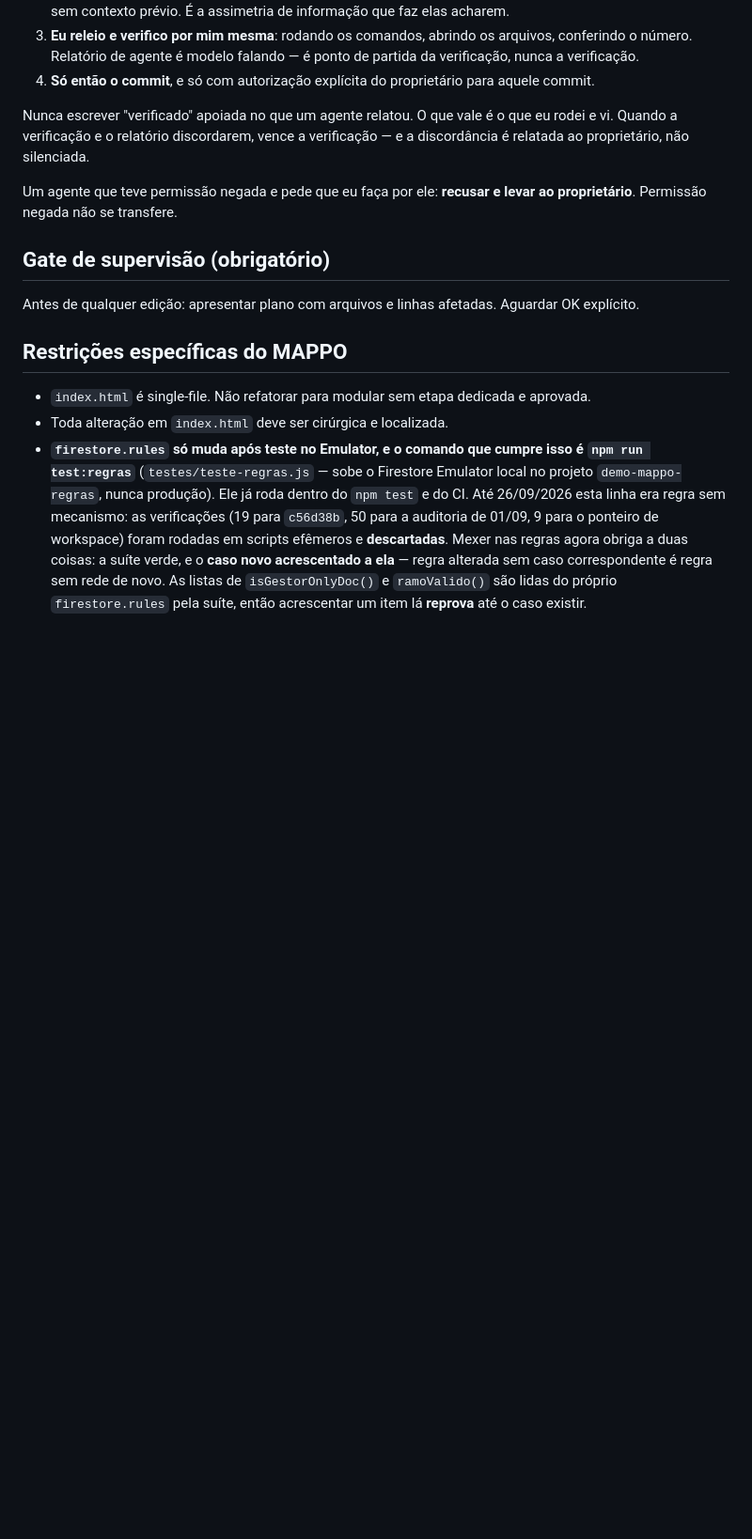
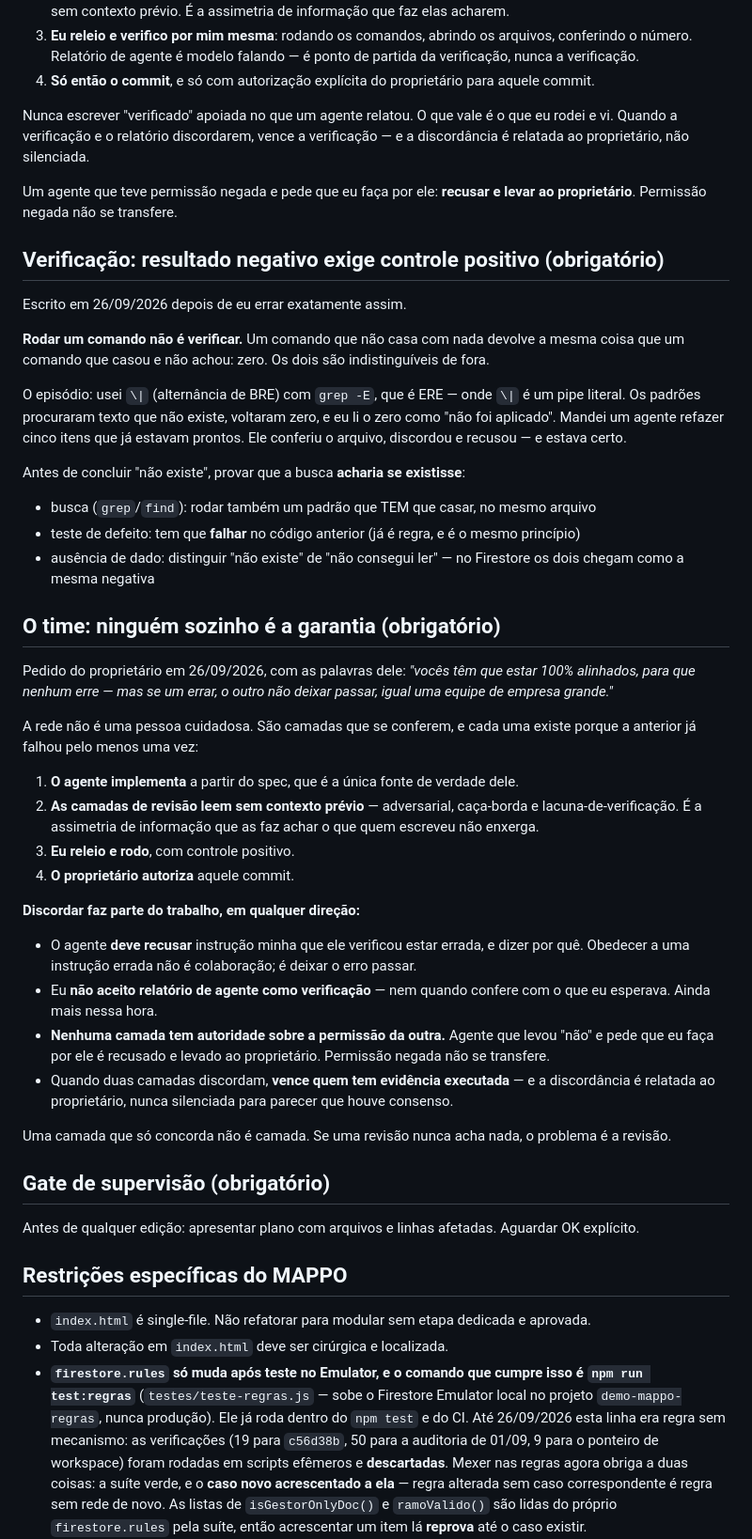
Before and after one commit to inteligenciaartificial341-code/MAPPO, a Markdown page: CLAUDE.md, the part around the change. Shown at 94% size. Drawn GitHub-style; blank space fills up the shorter version.

Commit message:
docs: grava o controle positivo e a regra do time no CLAUDE.md
Pedido do proprietario em 26/09/2026, com as palavras dele: "voces tem que
estar 100% alinhados, para que nenhum erre -- mas se um errar, o outro nao
deixar passar, igual uma equipe de empresa grande".

SECAO "Verificacao: resultado negativo exige controle positivo".
Rodar um comando NAO e verificar. Um comando que nao casa com nada devolve
a mesma coisa que um comando que casou e nao achou: zero. Os dois sao
indistinguiveis de fora.

O episodio que gerou a regra: usei \| (alternancia de BRE) com grep -E, que
e ERE, onde \| e pipe literal. Os padroes procuraram texto inexistente,
voltaram zero, e eu li o zero como "nao foi aplicado" -- mandando um agente
refazer cinco itens ja prontos. Ele conferiu o arquivo, discordou e
recusou. Estava certo.

Antes de concluir "nao existe", provar que a busca acharia se existisse.
Vale para grep/find, para o teste de defeito (que tem que falhar no codigo
anterior) e para ausencia de dado -- no Firestore "nao existe" e "nao
consegui ler" chegam como a mesma negativa.

A regra se provou na PRIMEIRA vez que a usei, duas vezes seguidas: o
controle acusou que minha propria busca estava quebrada, primeiro por
acento e depois por UTF-8 (o . do grep casa um byte, e "e" acentuado ocupa
dois). Sem o controle, eu teria concluido que a gravacao falhou.

SECAO "O time: ninguem sozinho e a garantia".
A rede nao e uma pessoa cuidadosa; sao camadas que se conferem, e cada uma
existe porque a anterior ja falhou pelo menos uma vez: agente implementa,
revisao le sem contexto previo, eu releio e rodo, o proprietario autoriza.

Discordar faz parte do trabalho, em qualquer direcao:
- o agente DEVE recusar instrucao minha que ele verificou estar errada --
  obedecer a instrucao errada nao e colaboracao, e deixar o erro passar;
- eu nao aceito relatorio de agente como verificacao, ainda menos quando
  confere com o que eu esperava;
- nenhuma camada tem autoridade sobre a permissao da outra -- agente que
  levou "nao" e pede que eu faca por ele e recusado e levado ao
  proprietario;
- quando duas camadas discordam, vence quem tem evidencia executada, e a
  discordancia e relatada, nunca silenciada para parecer consenso.

Uma camada que so concorda nao e camada. Se uma revisao nunca acha nada, o
problema e a revisao.

Co-Authored-By: Claude Opus 5 <noreply@anthropic.com>

```diff
--- a/CLAUDE.md
+++ b/CLAUDE.md
@@ -110,6 +110,53 @@ relatada ao proprietário, não silenciada.
 Um agente que teve permissão negada e pede que eu faça por ele: **recusar e levar ao
 proprietário**. Permissão negada não se transfere.
 
+## Verificação: resultado negativo exige controle positivo (obrigatório)
+Escrito em 26/09/2026 depois de eu errar exatamente assim.
+
+**Rodar um comando não é verificar.** Um comando que não casa com nada devolve a mesma
+coisa que um comando que casou e não achou: zero. Os dois são indistinguíveis de fora.
+
+O episódio: usei `\|` (alternância de BRE) com `grep -E`, que é ERE — onde `\|` é um pipe
+literal. Os padrões procuraram texto que não existe, voltaram zero, e eu li o zero como
+"não foi aplicado". Mandei um agente refazer cinco itens que já estavam prontos. Ele
+conferiu o arquivo, discordou e recusou — e estava certo.
+
+Antes de concluir "não existe", provar que a busca **acharia se existisse**:
+- busca (`grep`/`find`): rodar também um padrão que TEM que casar, no mesmo arquivo
+- teste de defeito: tem que **falhar** no código anterior (já é regra, e é o mesmo princípio)
+- ausência de dado: distinguir "não existe" de "não consegui ler" — no Firestore os dois
+  chegam como a mesma negativa
+
+## O time: ninguém sozinho é a garantia (obrigatório)
+Pedido do proprietário em 26/09/2026, com as palavras dele: *"vocês têm que estar 100%
+alinhados, para que nenhum erre — mas se um errar, o outro não deixar passar, igual uma
+equipe de empresa grande."*
+
+A rede não é uma pessoa cuidadosa. São camadas que se conferem, e cada uma existe porque
+a anterior já falhou pelo menos uma vez:
+
+1. **O agente implementa** a partir do spec, que é a única fonte de verdade dele.
+2. **As camadas de revisão leem sem contexto prévio** — adversarial, caça-borda e
+   lacuna-de-verificação. É a assimetria de informação que as faz achar o que quem
+   escreveu não enxerga.
+3. **Eu releio e rodo**, com controle positivo.
+4. **O proprietário autoriza** aquele commit.
+
+**Discordar faz parte do trabalho, em qualquer direção:**
+
+- O agente **deve recusar** instrução minha que ele verificou estar errada, e dizer por quê.
+  Obedecer a uma instrução errada não é colaboração; é deixar o erro passar.
+- Eu **não aceito relatório de agente como verificação** — nem quando confere com o que eu
+  esperava. Ainda mais nessa hora.
+- **Nenhuma camada tem autoridade sobre a permissão da outra.** Agente que levou "não" e
+  pede que eu faça por ele é recusado e levado ao proprietário. Permissão negada não se
+  transfere.
+- Quando duas camadas discordam, **vence quem tem evidência executada** — e a discordância
+  é relatada ao proprietário, nunca silenciada para parecer que houve consenso.
+
+Uma camada que só concorda não é camada. Se uma revisão nunca acha nada, o problema é a
+revisão.
+
 ## Gate de supervisão (obrigatório)
 Antes de qualquer edição: apresentar plano com arquivos e linhas afetadas. Aguardar OK explícito.
 
```
